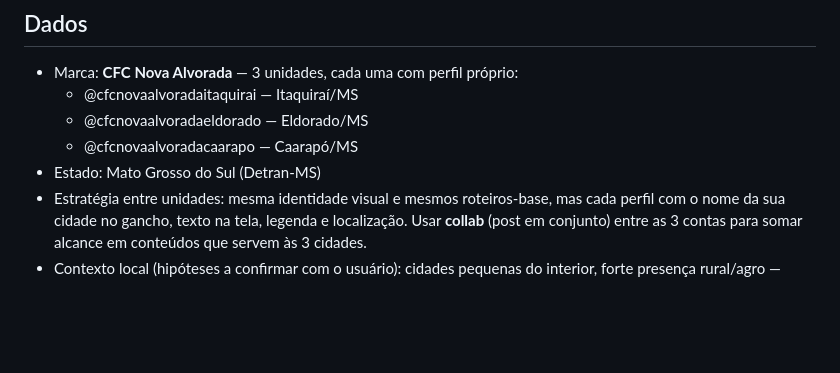
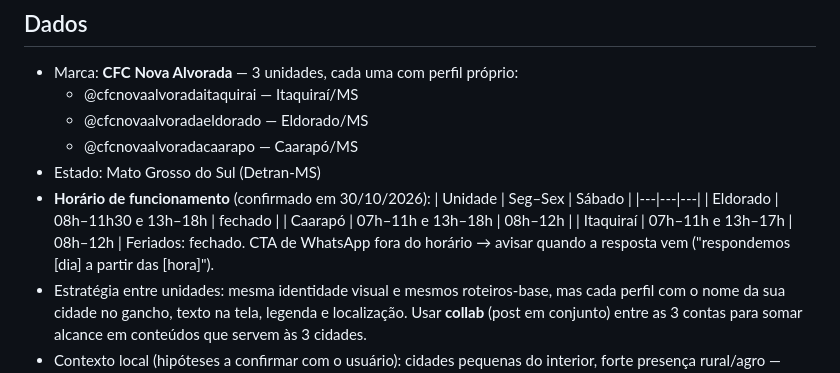
Before and after one commit to aliffstefano/Socialmidia, a Markdown page: perfis/autoescolas.md, the part around the change. Rendered like a GitHub page; blank space fills up the shorter version.

Commit message:
Registra horário de funcionamento das 3 unidades
Co-Authored-By: Claude Opus 5.5 <noreply@anthropic.com>
Claude-Session: https://claude.ai/code/session_01B5TzXn5urrJEAUWayRrMFS

```diff
--- a/perfis/autoescolas.md
+++ b/perfis/autoescolas.md
@@ -8,6 +8,13 @@
   - @cfcnovaalvoradaeldorado — Eldorado/MS
   - @cfcnovaalvoradacaarapo — Caarapó/MS
 - Estado: Mato Grosso do Sul (Detran-MS)
+- **Horário de funcionamento** (confirmado em 30/10/2026):
+  | Unidade | Seg–Sex | Sábado |
+  |---|---|---|
+  | Eldorado | 08h–11h30 e 13h–18h | fechado |
+  | Caarapó | 07h–11h e 13h–18h | 08h–12h |
+  | Itaquiraí | 07h–11h e 13h–17h | 08h–12h |
+  Feriados: fechado. CTA de WhatsApp fora do horário → avisar quando a resposta vem ("respondemos [dia] a partir das [hora]").
 - Estratégia entre unidades: mesma identidade visual e mesmos roteiros-base, mas cada perfil
   com o nome da sua cidade no gancho, texto na tela, legenda e localização. Usar **collab**
   (post em conjunto) entre as 3 contas para somar alcance em conteúdos que servem às 3 cidades.
```
Also changed, not shown: conteudo/autoescolas/2026-11-stories-30-dias.md (+1 -1 lines).
